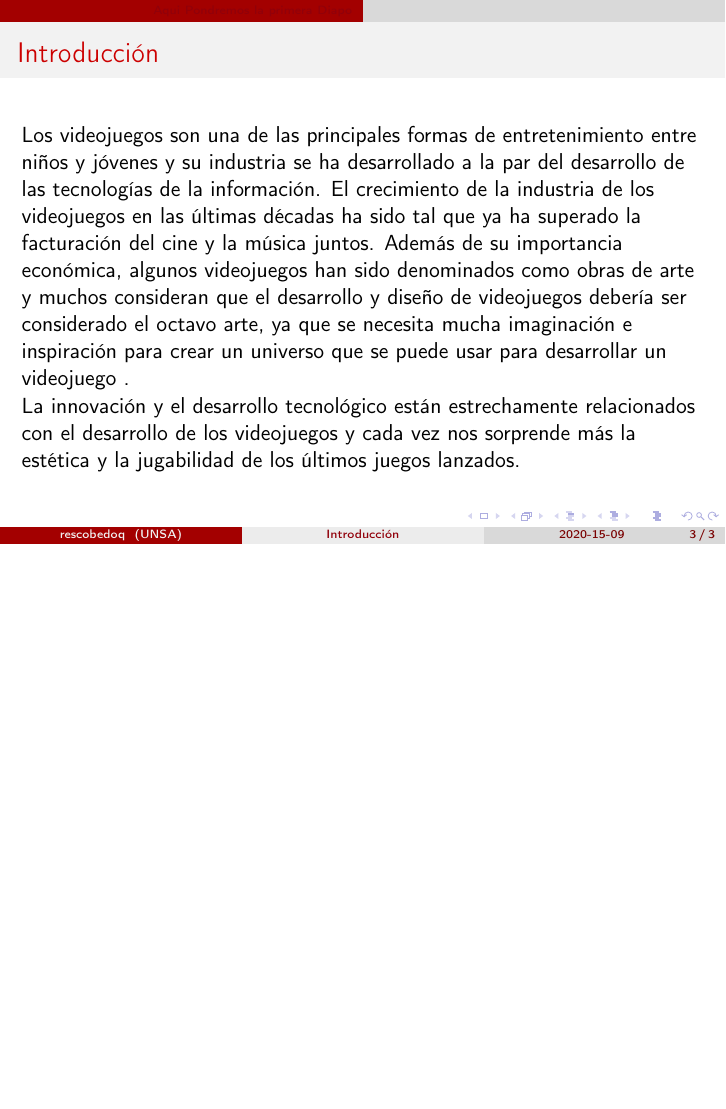
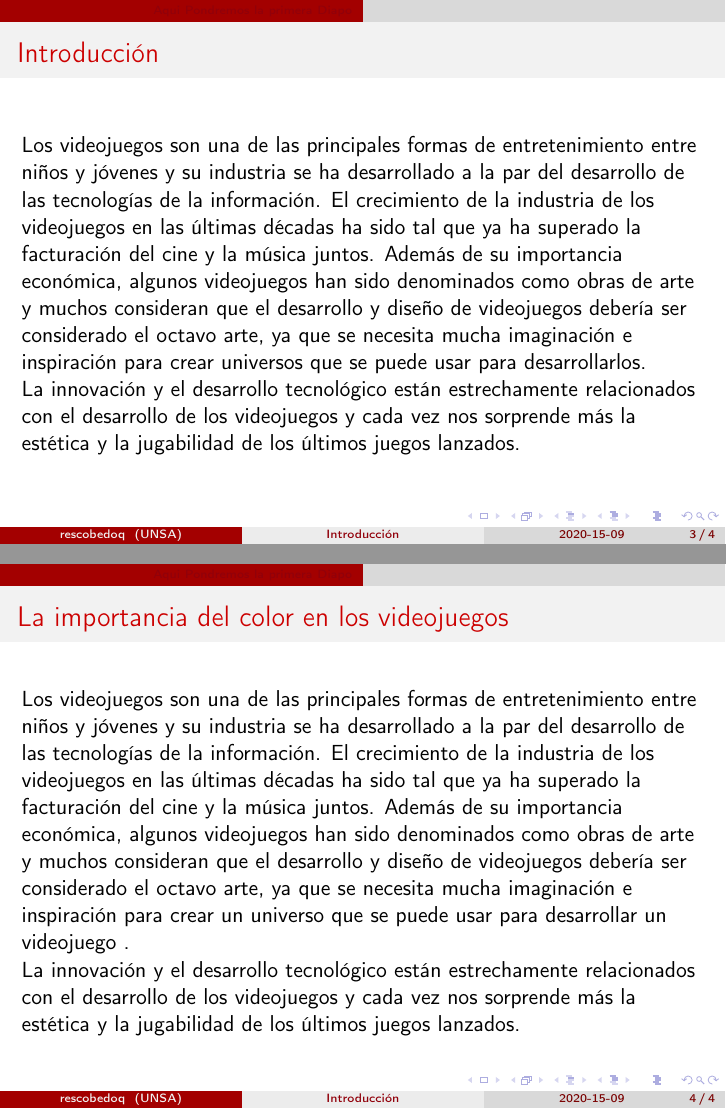
Before and after one commit to rony0025/ihc, LaTeX slides (examen-01/examen-01.tex): page 3 of 3 before the commit and pages 3 and 4 of 4 after it, the two joined at a grey line, the shorter picture padded with empty space. Compiled offline with pdfLaTeX.

Commit message:
corrigiendo redundancia

```diff
--- a/examen-01/examen-01.tex
+++ b/examen-01/examen-01.tex
@@ -87,6 +87,14 @@ San Agustin National University of Arequipa
 \section{Aqui Pondremos la primera Diapo}
 \begin{frame}
 \frametitle{Introducción}
+Los videojuegos son una de las principales formas de entretenimiento entre niños y jóvenes y su industria se ha desarrollado a la par del desarrollo de las tecnologías de la información. El crecimiento de la industria de los videojuegos en las últimas décadas ha sido tal que ya ha superado la facturación del cine y la música juntos. Además de su importancia económica, algunos videojuegos han sido denominados como obras de arte y muchos consideran que el desarrollo y diseño de videojuegos debería ser considerado el octavo arte, ya que se necesita mucha imaginación e inspiración para crear universos que se puede usar para desarrollarlos.
+
+La innovación y el desarrollo tecnológico están estrechamente relacionados con el desarrollo de los videojuegos y cada vez nos sorprende más la estética y la jugabilidad de los últimos juegos lanzados.
+
+\end{frame}
+
+\begin{frame}
+\frametitle{La importancia del color en los videojuegos}
 Los videojuegos son una de las principales formas de entretenimiento entre niños y jóvenes y su industria se ha desarrollado a la par del desarrollo de las tecnologías de la información. El crecimiento de la industria de los videojuegos en las últimas décadas ha sido tal que ya ha superado la facturación del cine y la música juntos. Además de su importancia económica, algunos videojuegos han sido denominados como obras de arte y muchos consideran que el desarrollo y diseño de videojuegos debería ser considerado el octavo arte, ya que se necesita mucha imaginación e inspiración para crear un universo que se puede usar para desarrollar un videojuego .
 
 La innovación y el desarrollo tecnológico están estrechamente relacionados con el desarrollo de los videojuegos y cada vez nos sorprende más la estética y la jugabilidad de los últimos juegos lanzados.
```
